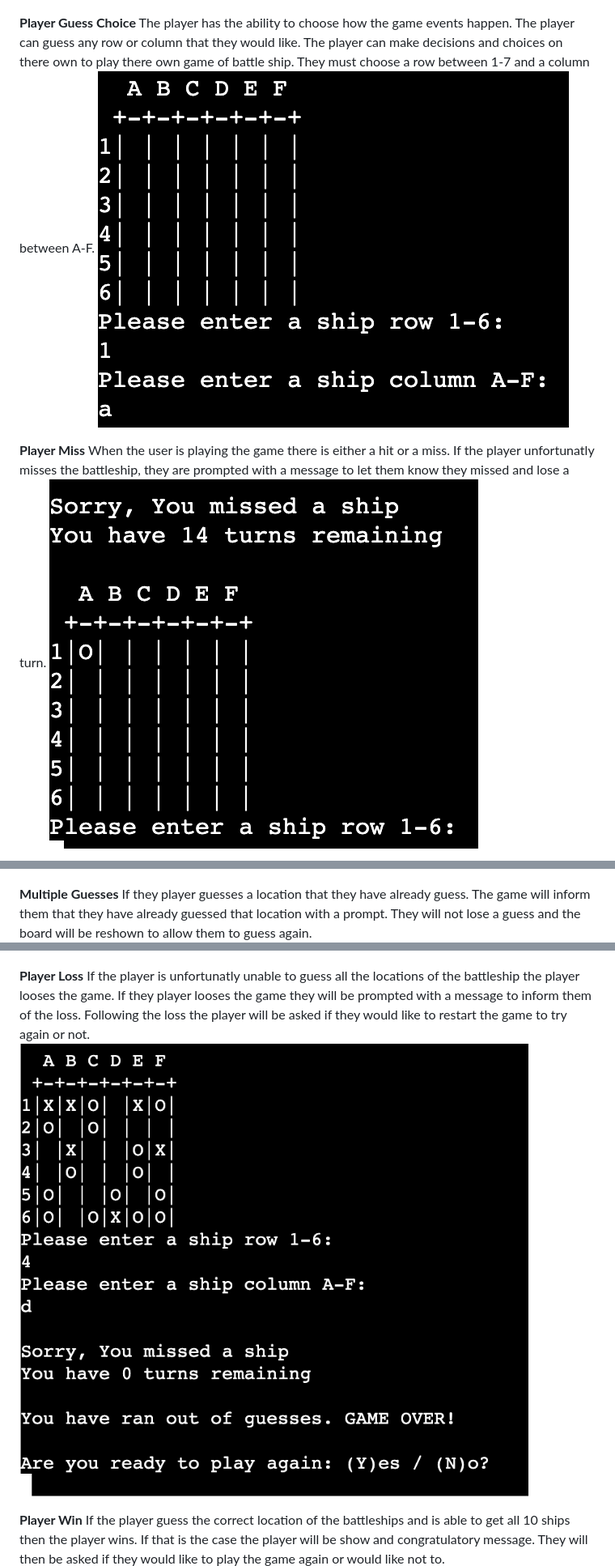
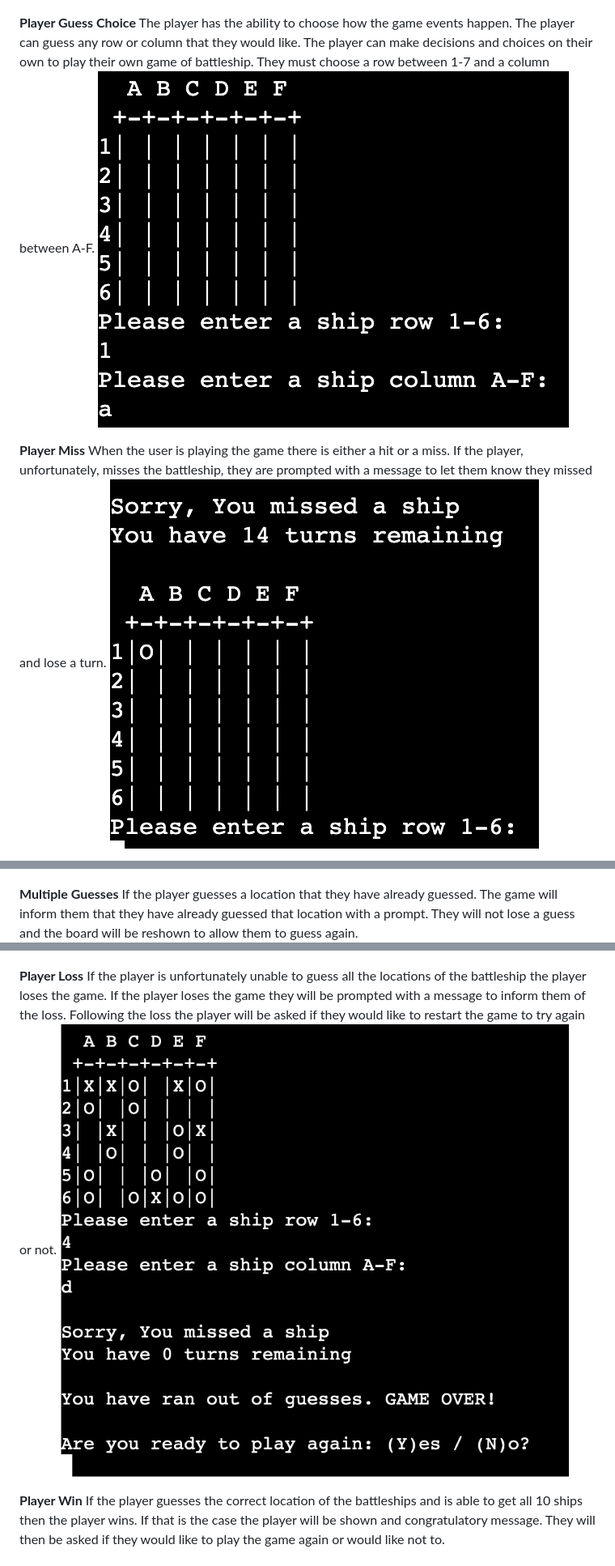
Before and after one commit to danieljcave/p3-battleship, a Markdown page: README.md, 3 parts joined by grey strips. Shown at 81% size. Rendered like a GitHub page.

Commit message:
spell check of features in readme

```diff
--- a/README.md
+++ b/README.md
@@ -70,11 +70,11 @@ The game boards are made up of two boards. The game is a single-player game that
 ![GUESS_BOARD](/assets/readme/battleship-board.png)
 
 **Player Guess Choice**
-The player has the ability to choose how the game events happen. The player can guess any row or column that they would like. The player can make decisions and choices on there own to play there own game of battle ship. They must choose a row between 1-7 and a column between A-F.
+The player has the ability to choose how the game events happen. The player can guess any row or column that they would like. The player can make decisions and choices on their own to play their own game of battleship. They must choose a row between 1-7 and a column between A-F.
 ![player choice on the board](/assets/readme/battleship-board.png)
 
 **Player Miss**
-When the user is playing the game there is either a hit or a miss. If the player unfortunatly misses the battleship, they are prompted with a message to let them know they missed and lose a turn.
+When the user is playing the game there is either a hit or a miss. If the player, unfortunately, misses the battleship, they are prompted with a message to let them know they missed and lose a turn.
 ![player miss](/assets/readme/player-miss.png)
 
 **Player Hit**
@@ -86,15 +86,15 @@ There are different ocastions when the players input is required. The start of t
 ![Player input value](/assets/readme/incorrect-value.png)
 
 **Multiple Guesses**
-If they player guesses a location that they have already guess. The game will inform them that they have already guessed that location with a prompt. They will not lose a guess and the board will be reshown to allow them to guess again.
+If the player guesses a location that they have already guessed. The game will inform them that they have already guessed that location with a prompt. They will not lose a guess and the board will be reshown to allow them to guess again.
 ![player guesses multiple times](/assets/readme/multiple-guess.png)
 
 **Player Loss**
-If the player is unfortunatly unable to guess all the locations of the battleship the player looses the game. If they player looses the game they will be prompted with a message to inform them of the loss. Following the loss the player will be asked if they would like to restart the game to try again or not.
+If the player is unfortunately unable to guess all the locations of the battleship the player loses the game. If the player loses the game they will be prompted with a message to inform them of the loss. Following the loss the player will be asked if they would like to restart the game to try again or not.
 ![player loss](/assets/readme/player-lose.png)
 
 **Player Win**
-If the player guess the correct location of the battleships and is able to get all 10 ships then the player wins. If that is the case the player will be show and congratulatory message. They will then be asked if they would like to play the game again or would like not to.
+If the player guesses the correct location of the battleships and is able to get all 10 ships then the player wins. If that is the case the player will be shown and congratulatory message. They will then be asked if they would like to play the game again or would like not to.
 ![player win](/assets/readme/player-win.png)
 
 **Replay Game**
```
Also changed, not shown: other parts of README.md (+4 -4 lines).
